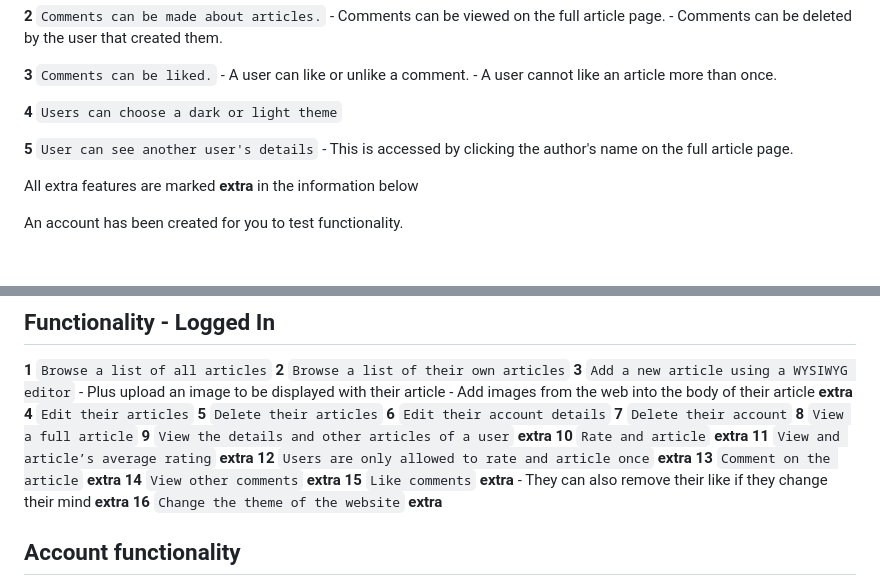
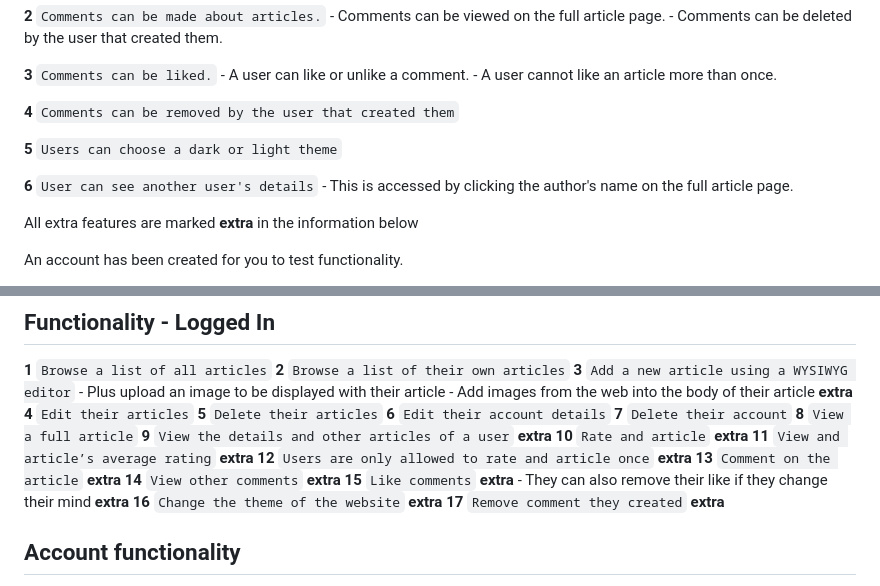
Before and after one commit to UOA-COMPSCI719-S2-2023/project-group-lustrous-lynxes, a Markdown page: README.md, 2 parts joined by grey strips. GitHub-like rendering; blank space fills up the shorter version.

```diff
--- a/README.md
+++ b/README.md
@@ -18,9 +18,11 @@ We have created a food blogging website. Users can create articles about anythin
         - A user can like or unlike a comment.
         - A user cannot like an article more than once.
 
-**4**  `Users can choose a dark or light theme`
+**4**   `Comments can be removed by the user that created them`
 
-**5**   `User can see another user's details`
+**5**  `Users can choose a dark or light theme`
+
+**6**   `User can see another user's details`
         - This is accessed by clicking the author's name on the full article page.
 
 All extra features are marked **extra** in the information below
@@ -89,7 +91,7 @@ Password: password
 **6** `Edit their account details`
 **7** `Delete their account`
 **8** `View a full article`
-**9**        `View the details and other articles of a user` **extra**
+**9** `View the details and other articles of a user` **extra**
 **10** `Rate and article` **extra**
 **11** `View and article’s average rating` **extra**
 **12** `Users are only allowed to rate and article once` **extra**
@@ -98,6 +100,7 @@ Password: password
 **15** `Like comments` **extra**
         - They can also remove their like if they change their mind **extra**
 **16** `Change the theme of the website` **extra**
+**17** `Remove comment they created` **extra**
 
 ## Account functionality
 
```
